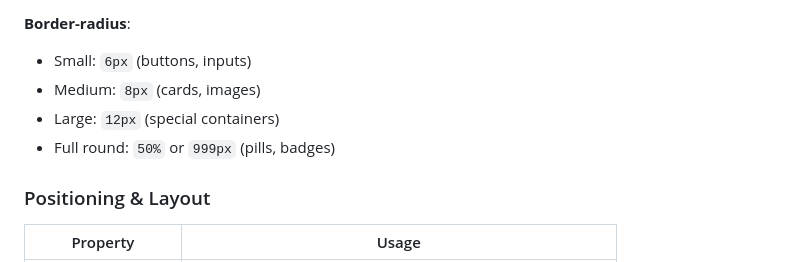
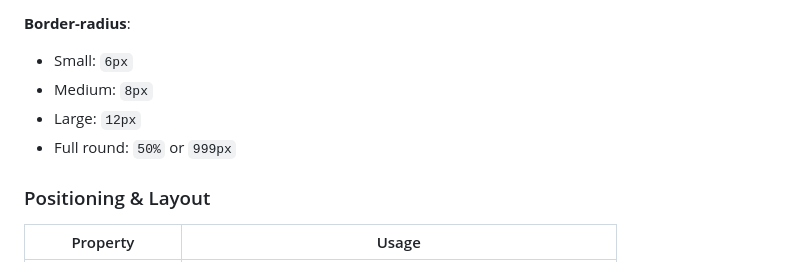
Before and after one commit to crave6948/my-business-web, a Markdown page: README.md, the part around the change. Drawn GitHub-style.

Commit message:
misused words

```diff
--- a/README.md
+++ b/README.md
@@ -111,10 +111,10 @@ font-family: "Google Sans", sans-serif;
 - Header/Footer dividers: `border-bottom/top: 1px solid var(--gh-dark-border)`
 
 **Border-radius**:
-- Small: `6px` (buttons, inputs)
-- Medium: `8px` (cards, images)
-- Large: `12px` (special containers)
-- Full round: `50%` or `999px` (pills, badges)
+- Small: `6px`
+- Medium: `8px`
+- Large: `12px`
+- Full round: `50%` or `999px`
 
 ### Positioning & Layout
 
```
